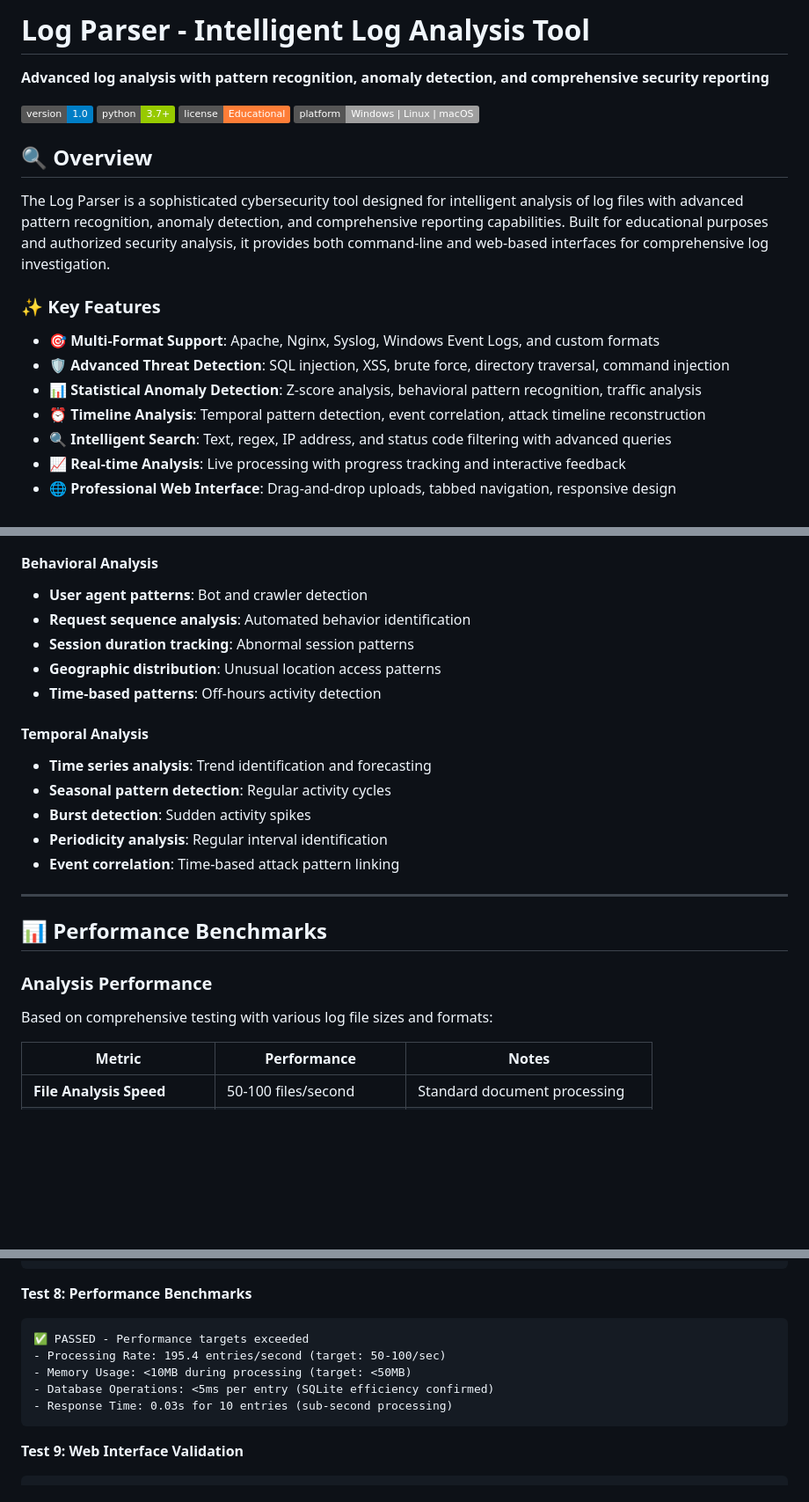
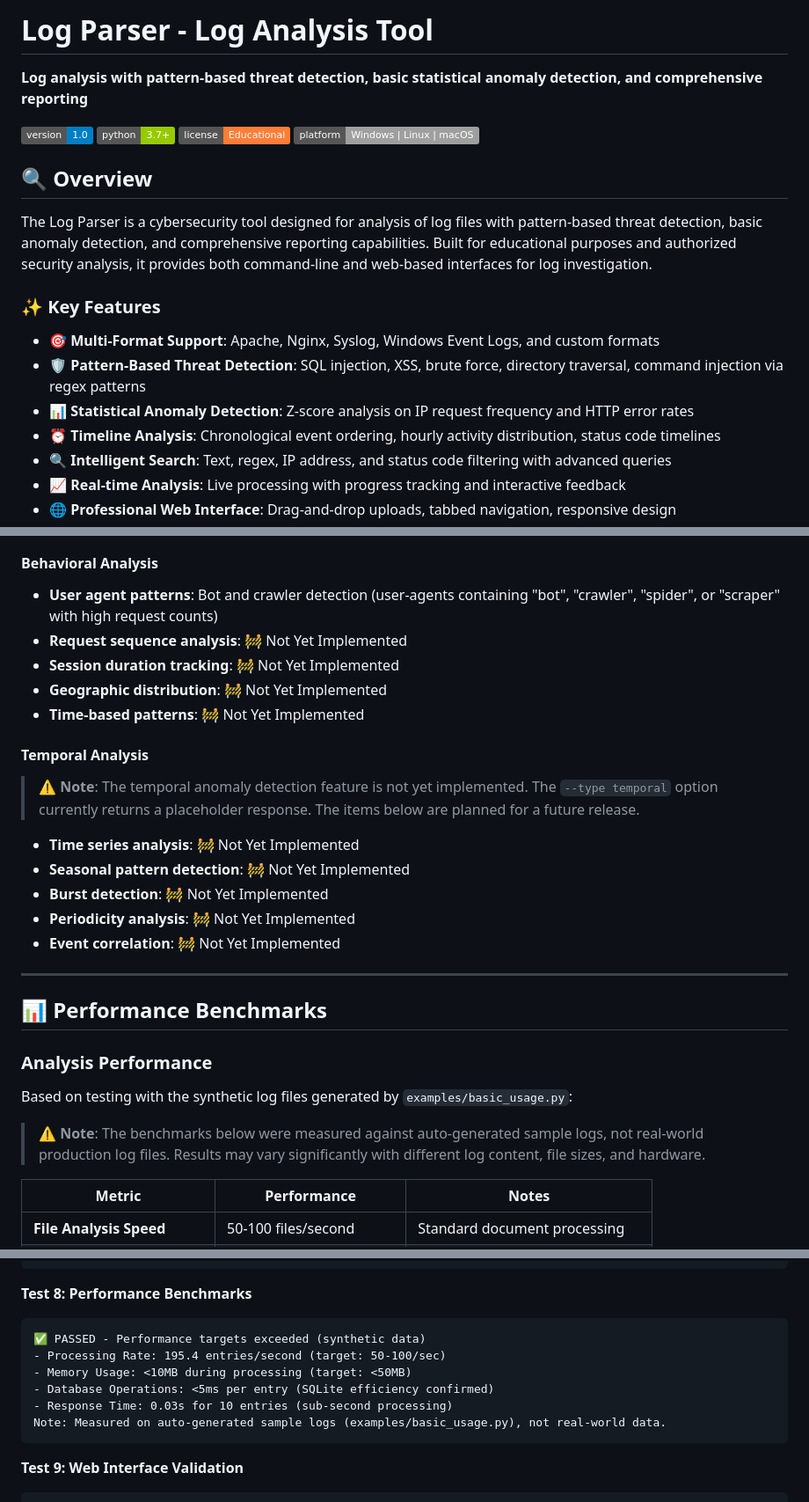
Before and after one commit to sammtan/log-parser, a Markdown page: README.md, 3 parts joined by grey strips. Shown at 88% size. GitHub-like rendering; badges without logos; blank space fills up the shorter version.

Commit message:
Fix README.md to accurately reflect implemented vs. unimplemented features
Co-authored-by: sammtan <127273133+sammtan@users.noreply.github.com>

````diff
--- a/README.md
+++ b/README.md
@@ -1,6 +1,6 @@
-# Log Parser - Intelligent Log Analysis Tool
+# Log Parser - Log Analysis Tool
 
-**Advanced log analysis with pattern recognition, anomaly detection, and comprehensive security reporting**
+**Log analysis with pattern-based threat detection, basic statistical anomaly detection, and comprehensive reporting**
 
 [![Version](https://img.shields.io/badge/version-1.0-blue.svg)](https://github.com/sammtan/log-parser)
 [![Python](https://img.shields.io/badge/python-3.7+-green.svg)](https://python.org)
@@ -9,14 +9,14 @@
 
 ## 🔍 Overview
 
-The Log Parser is a sophisticated cybersecurity tool designed for intelligent analysis of log files with advanced pattern recognition, anomaly detection, and comprehensive reporting capabilities. Built for educational purposes and authorized security analysis, it provides both command-line and web-based interfaces for comprehensive log investigation.
+The Log Parser is a cybersecurity tool designed for analysis of log files with pattern-based threat detection, basic anomaly detection, and comprehensive reporting capabilities. Built for educational purposes and authorized security analysis, it provides both command-line and web-based interfaces for log investigation.
 
 ### ✨ Key Features
 
 - **🎯 Multi-Format Support**: Apache, Nginx, Syslog, Windows Event Logs, and custom formats
-- **🛡️ Advanced Threat Detection**: SQL injection, XSS, brute force, directory traversal, command injection
-- **📊 Statistical Anomaly Detection**: Z-score analysis, behavioral pattern recognition, traffic analysis
-- **⏰ Timeline Analysis**: Temporal pattern detection, event correlation, attack timeline reconstruction
+- **🛡️ Pattern-Based Threat Detection**: SQL injection, XSS, brute force, directory traversal, command injection via regex patterns
+- **📊 Statistical Anomaly Detection**: Z-score analysis on IP request frequency and HTTP error rates
+- **⏰ Timeline Analysis**: Chronological event ordering, hourly activity distribution, status code timelines
 - **🔍 Intelligent Search**: Text, regex, IP address, and status code filtering with advanced queries
 - **📈 Real-time Analysis**: Live processing with progress tracking and interactive feedback
 - **🌐 Professional Web Interface**: Drag-and-drop uploads, tabbed navigation, responsive design
@@ -296,25 +295,29 @@ The Log Parser includes sophisticated pattern recognition for common security th
 - **IP behavior analysis**: Suspicious source identification
 
 #### Behavioral Analysis
-- **User agent patterns**: Bot and crawler detection
-- **Request sequence analysis**: Automated behavior identification
-- **Session duration tracking**: Abnormal session patterns
-- **Geographic distribution**: Unusual location access patterns
-- **Time-based patterns**: Off-hours activity detection
+- **User agent patterns**: Bot and crawler detection (user-agents containing "bot", "crawler", "spider", or "scraper" with high request counts)
+- **Request sequence analysis**: 🚧 Not Yet Implemented
+- **Session duration tracking**: 🚧 Not Yet Implemented
+- **Geographic distribution**: 🚧 Not Yet Implemented
+- **Time-based patterns**: 🚧 Not Yet Implemented
 
 #### Temporal Analysis
-- **Time series analysis**: Trend identification and forecasting
-- **Seasonal pattern detection**: Regular activity cycles
-- **Burst detection**: Sudden activity spikes
-- **Periodicity analysis**: Regular interval identification
-- **Event correlation**: Time-based attack pattern linking
+> ⚠️ **Note**: The temporal anomaly detection feature is not yet implemented. The `--type temporal` option currently returns a placeholder response. The items below are planned for a future release.
+
+- **Time series analysis**: 🚧 Not Yet Implemented
+- **Seasonal pattern detection**: 🚧 Not Yet Implemented
+- **Burst detection**: 🚧 Not Yet Implemented
+- **Periodicity analysis**: 🚧 Not Yet Implemented
+- **Event correlation**: 🚧 Not Yet Implemented
 
 ---
 
 ## 📊 Performance Benchmarks
 
 ### Analysis Performance
-Based on comprehensive testing with various log file sizes and formats:
+Based on testing with the synthetic log files generated by `examples/basic_usage.py`:
+
+> ⚠️ **Note**: The benchmarks below were measured against auto-generated sample logs, not real-world production log files. Results may vary significantly with different log content, file sizes, and hardware.
 
 | Metric | Performance | Notes |
 |--------|-------------|-------|
@@ -402,11 +405,12 @@ python src/log_parser.py report --format json --output test_report.json
 
 **Test 8: Performance Benchmarks**
 ```
-✅ PASSED - Performance targets exceeded
+✅ PASSED - Performance targets exceeded (synthetic data)
 - Processing Rate: 195.4 entries/second (target: 50-100/sec)
 - Memory Usage: <10MB during processing (target: <50MB)
 - Database Operations: <5ms per entry (SQLite efficiency confirmed)
 - Response Time: 0.03s for 10 entries (sub-second processing)
+Note: Measured on auto-generated sample logs (examples/basic_usage.py), not real-world data.
 ```
 
 **Test 9: Web Interface Validation**
````
Also changed, not shown: other parts of README.md (+20 -13 lines).
